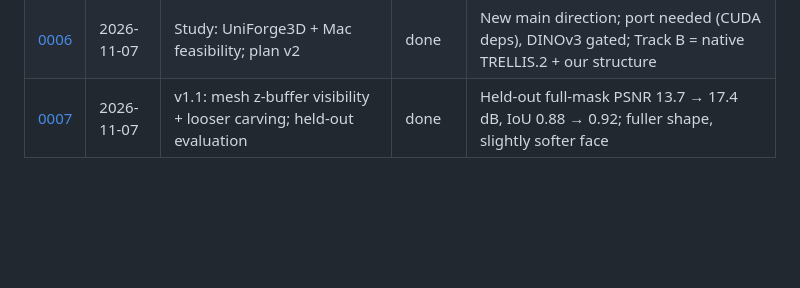
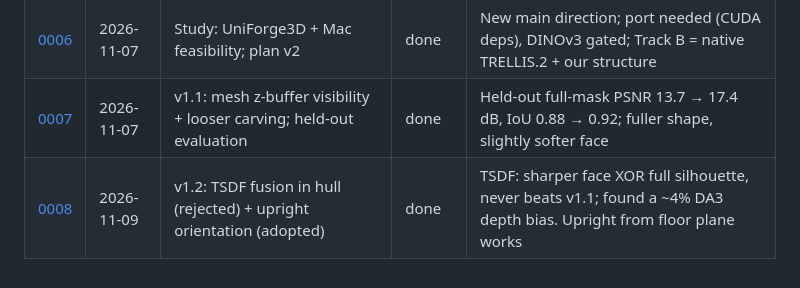
Before and after one commit to ishugaepov/ysda_3d_reconstruction, a Markdown page: journal/README.md, the part around the change. GitHub-like rendering; blank space fills up the shorter version.

```diff
--- a/journal/README.md
+++ b/journal/README.md
@@ -23,3 +23,4 @@ Every iteration or experiment gets an entry, **including failures and dead ends*
 | [0005](0005_v1-colmap-cameras.md) | 2026-11-06 | v1: COLMAP SfM cameras (+ distortion, near-object depth scale, registration checks) | done | IoU 0.813 → 0.895 (strict hull 0.956), face much sharper; 17/21 photos kept; next: mesh-based visibility for colours |
 | [0006](0006_study-uniforge3d.md) | 2026-11-07 | Study: UniForge3D + Mac feasibility; plan v2 | done | New main direction; port needed (CUDA deps), DINOv3 gated; Track B = native TRELLIS.2 + our structure |
 | [0007](0007_v1-1-mesh-visibility.md) | 2026-11-07 | v1.1: mesh z-buffer visibility + looser carving; held-out evaluation | done | Held-out full-mask PSNR 13.7 → 17.4 dB, IoU 0.88 → 0.92; fuller shape, slightly softer face |
+| [0008](0008_v1-2-tsdf-upright.md) | 2026-11-09 | v1.2: TSDF fusion in hull (rejected) + upright orientation (adopted) | done | TSDF: sharper face XOR full silhouette, never beats v1.1; found a ~4% DA3 depth bias. Upright from floor plane works |
```
Also changed, not shown: journal/0008_v1-2-tsdf-upright.md (added, +71 -0 lines), models/README.md (+1 -0 lines), journal/assets/0008_face_closeup.jpg (added), journal/assets/0008_v11_vs_v12_upright.jpg (added), 6 other files.
